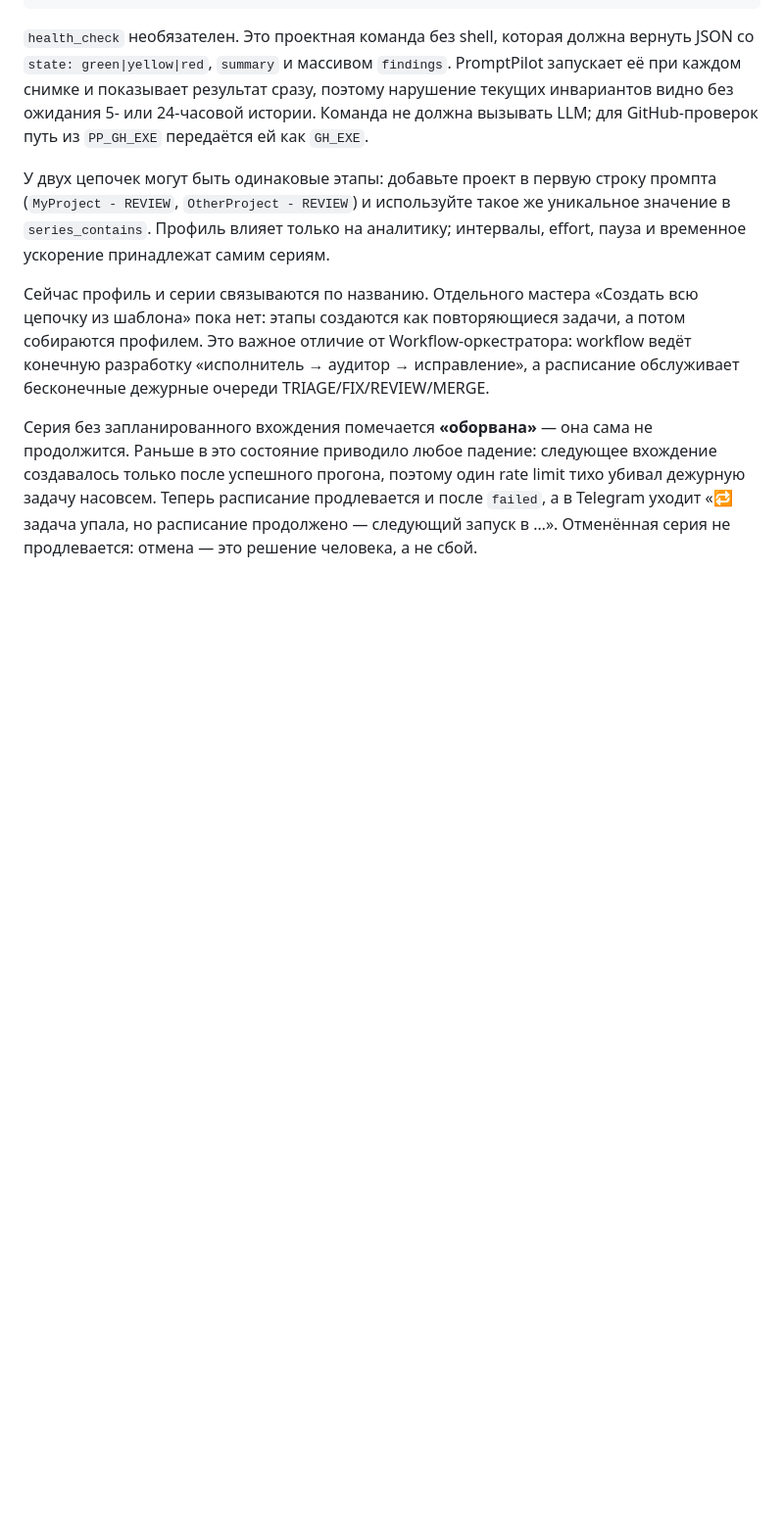
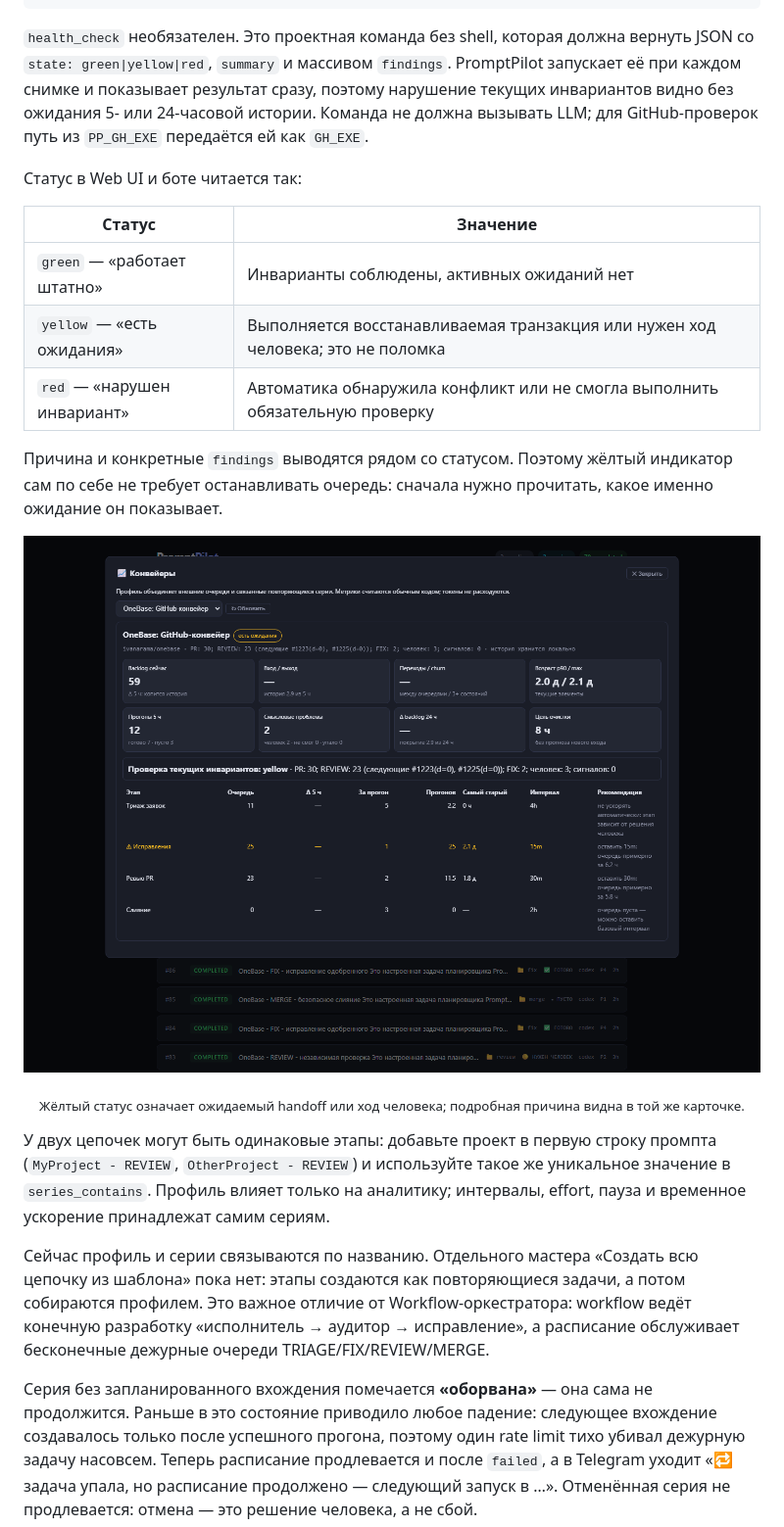
Before and after one commit to ivanarama/PromptPilot, a Markdown page: README.md, the part around one of its changes. Shown at 98% size. Drawn GitHub-style; pictures changed too: docs/screenshots/pipeline-dashboard.png (added); blank space fills up the shorter version.

```diff
--- a/README.md
+++ b/README.md
@@ -698,6 +718,23 @@ PromptPilot запускает её при каждом снимке и пока
 нарушение текущих инвариантов видно без ожидания 5- или 24-часовой истории. Команда
 не должна вызывать LLM; для GitHub-проверок путь из `PP_GH_EXE` передаётся ей как
 `GH_EXE`.
+
+Статус в Web UI и боте читается так:
+
+| Статус | Значение |
+|---|---|
+| `green` — «работает штатно» | Инварианты соблюдены, активных ожиданий нет |
+| `yellow` — «есть ожидания» | Выполняется восстанавливаемая транзакция или нужен ход человека; это не поломка |
+| `red` — «нарушен инвариант» | Автоматика обнаружила конфликт или не смогла выполнить обязательную проверку |
+
+Причина и конкретные `findings` выводятся рядом со статусом. Поэтому жёлтый
+индикатор сам по себе не требует останавливать очередь: сначала нужно прочитать,
+какое именно ожидание он показывает.
+
+<p align="center">
+  <img src="docs/screenshots/pipeline-dashboard.png" alt="Дашборд внешнего конвейера в PromptPilot" width="1120">
+</p>
+<p align="center"><sub>Жёлтый статус означает ожидаемый handoff или ход человека; подробная причина видна в той же карточке.</sub></p>
 
 У двух цепочек могут быть одинаковые этапы: добавьте проект в первую строку
 промпта (`MyProject - REVIEW`, `OtherProject - REVIEW`) и используйте такое же
```
Also changed, not shown: other parts of README.md (+20 -0 lines), docs/screenshots/task-queue.png (added), docs/screenshots/workflow-cycle.png (added), docs/screenshots/workflow-executor.png (added), 3 other files.
